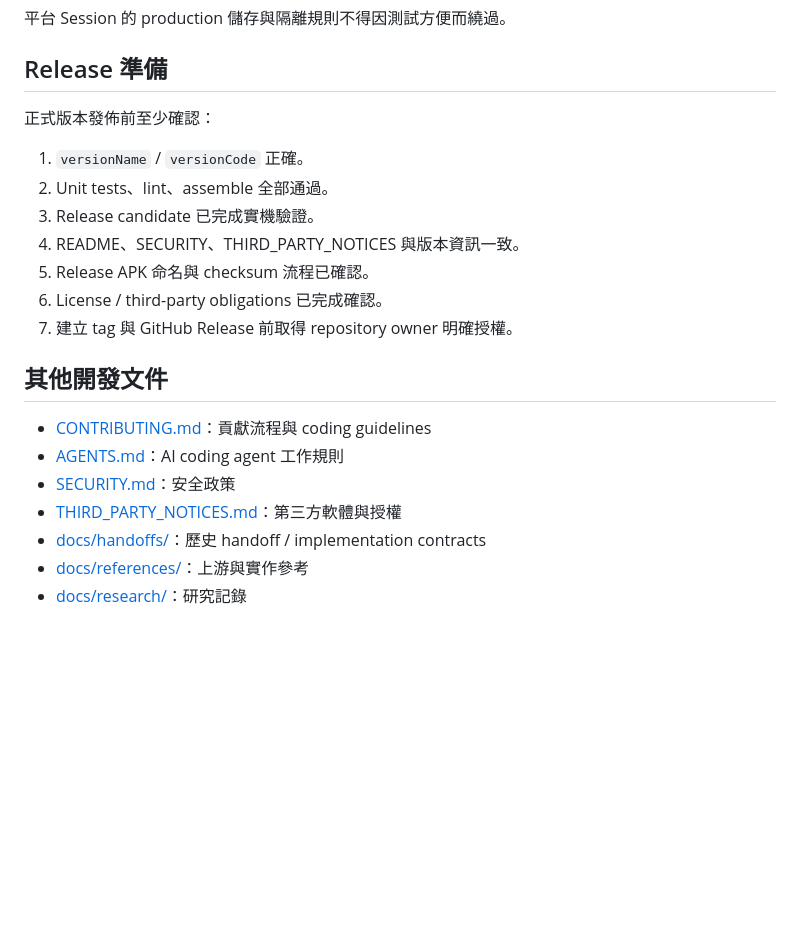
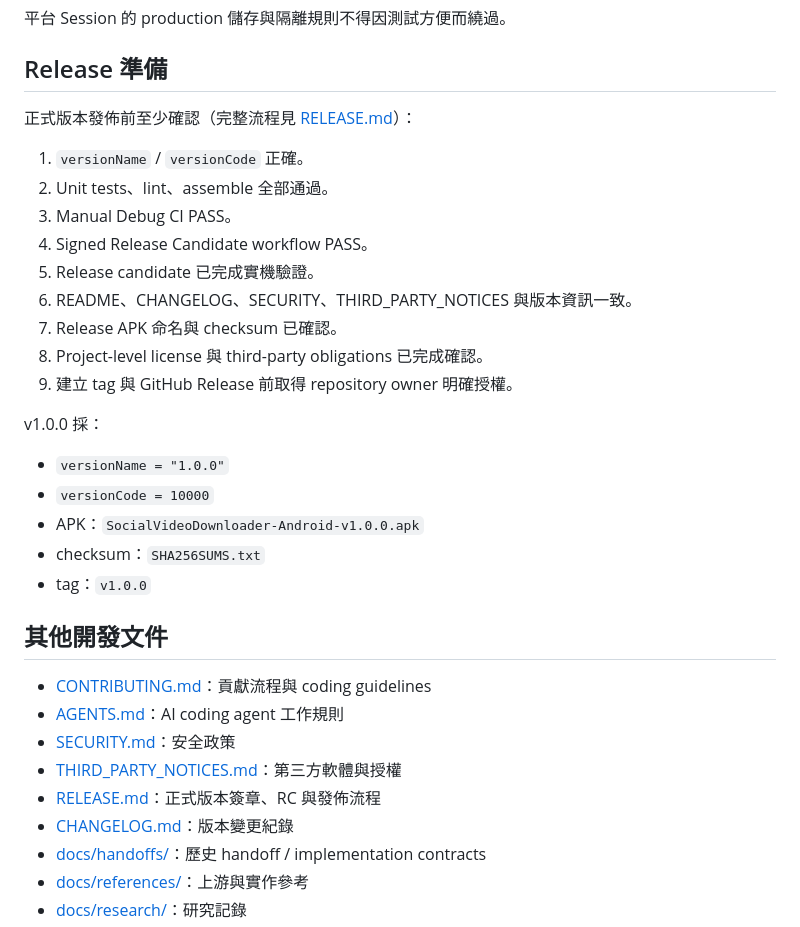
Before and after one commit to charleswoo1/video_downloader_android, a Markdown page: docs/DEVELOPMENT.md, the part around the change. GitHub-like rendering; blank space fills up the shorter version.

Commit message:
docs: align development guide with v1.0.0 release process [skip ci]

```diff
--- a/docs/DEVELOPMENT.md
+++ b/docs/DEVELOPMENT.md
@@ -102,15 +102,25 @@ CI Artifact 是測試產物，與正式 GitHub Release 不同。
 
 ## Release 準備
 
-正式版本發佈前至少確認：
+正式版本發佈前至少確認（完整流程見 [RELEASE.md](RELEASE.md)）：
 
 1. `versionName` / `versionCode` 正確。
 2. Unit tests、lint、assemble 全部通過。
-3. Release candidate 已完成實機驗證。
-4. README、SECURITY、THIRD_PARTY_NOTICES 與版本資訊一致。
-5. Release APK 命名與 checksum 流程已確認。
-6. License / third-party obligations 已完成確認。
-7. 建立 tag 與 GitHub Release 前取得 repository owner 明確授權。
+3. Manual Debug CI PASS。
+4. Signed Release Candidate workflow PASS。
+5. Release candidate 已完成實機驗證。
+6. README、CHANGELOG、SECURITY、THIRD_PARTY_NOTICES 與版本資訊一致。
+7. Release APK 命名與 checksum 已確認。
+8. Project-level license 與 third-party obligations 已完成確認。
+9. 建立 tag 與 GitHub Release 前取得 repository owner 明確授權。
+
+v1.0.0 採：
+
+- `versionName = "1.0.0"`
+- `versionCode = 10000`
+- APK：`SocialVideoDownloader-Android-v1.0.0.apk`
+- checksum：`SHA256SUMS.txt`
+- tag：`v1.0.0`
 
 ## 其他開發文件
 
@@ -118,6 +128,8 @@ CI Artifact 是測試產物，與正式 GitHub Release 不同。
 - [AGENTS.md](../AGENTS.md)：AI coding agent 工作規則
 - [SECURITY.md](../SECURITY.md)：安全政策
 - [THIRD_PARTY_NOTICES.md](../THIRD_PARTY_NOTICES.md)：第三方軟體與授權
+- [RELEASE.md](RELEASE.md)：正式版本簽章、RC 與發佈流程
+- [CHANGELOG.md](../CHANGELOG.md)：版本變更紀錄
 - [docs/handoffs/](handoffs/)：歷史 handoff / implementation contracts
 - [docs/references/](references/)：上游與實作參考
 - [docs/research/](research/)：研究記錄
```
